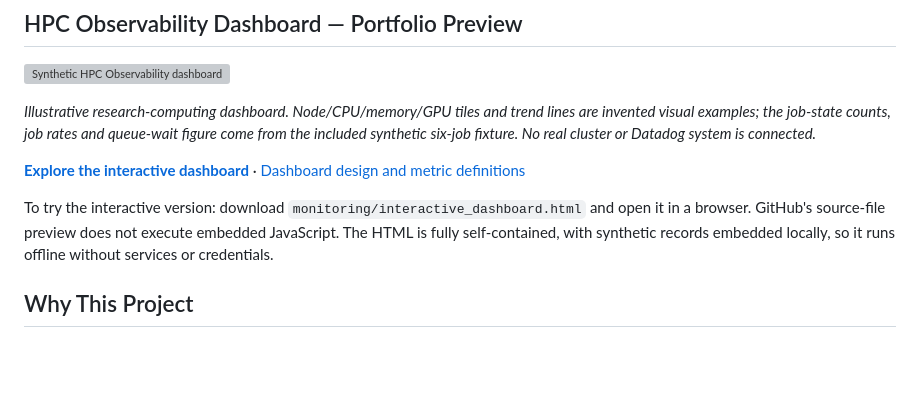
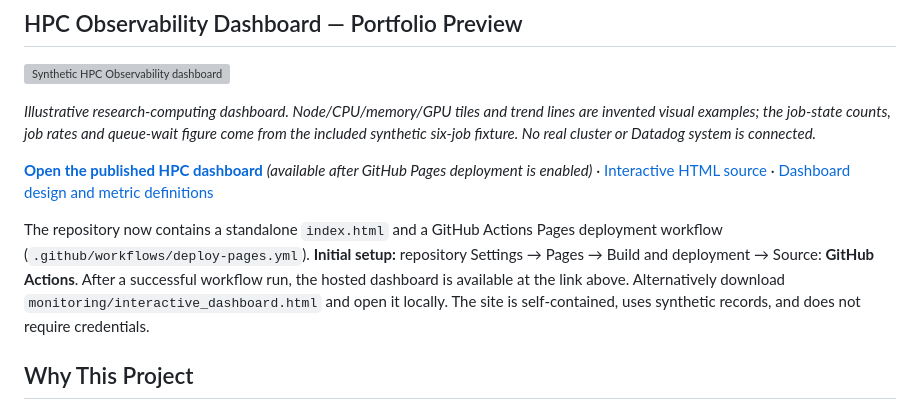
Before and after one commit to Hemalatha18-bio/research-computing-devops, a Markdown page: README.md, the part around the change. GitHub-like rendering; blank space fills up the shorter version; grey boxes are pictures that could not be loaded.

Commit message:
Document GitHub Pages deployment setup and dashboard public URL

```diff
--- a/README.md
+++ b/README.md
@@ -10,9 +10,9 @@ A public-portfolio style lab for demonstrating **HPC / research-computing automa
 
 *Illustrative research-computing dashboard. Node/CPU/memory/GPU tiles and trend lines are invented visual examples; the job-state counts, job rates and queue-wait figure come from the included synthetic six-job fixture. No real cluster or Datadog system is connected.*
 
-**[Explore the interactive dashboard](monitoring/interactive_dashboard.html)** · [Dashboard design and metric definitions](monitoring/slurm_dashboard_demo.md)
+**[Open the published HPC dashboard](https://hemalatha18-bio.github.io/research-computing-devops/)** *(available after GitHub Pages deployment is enabled)* · [Interactive HTML source](monitoring/interactive_dashboard.html) · [Dashboard design and metric definitions](monitoring/slurm_dashboard_demo.md)
 
-To try the interactive version: download `monitoring/interactive_dashboard.html` and open it in a browser. GitHub's source-file preview does not execute embedded JavaScript. The HTML is fully self-contained, with synthetic records embedded locally, so it runs offline without services or credentials.
+The repository now contains a standalone `index.html` and a GitHub Actions Pages deployment workflow (`.github/workflows/deploy-pages.yml`). **Initial setup:** repository Settings → Pages → Build and deployment → Source: **GitHub Actions**. After a successful workflow run, the hosted dashboard is available at the link above. Alternatively download `monitoring/interactive_dashboard.html` and open it locally. The site is self-contained, uses synthetic records, and does not require credentials.
 
 ## Why This Project
 
```
